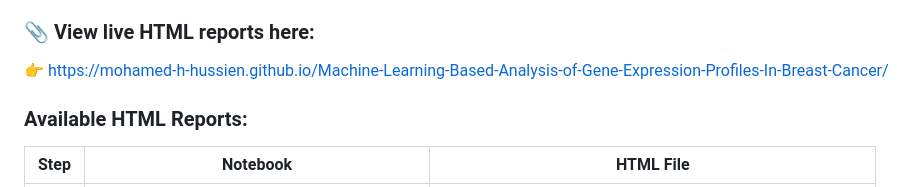
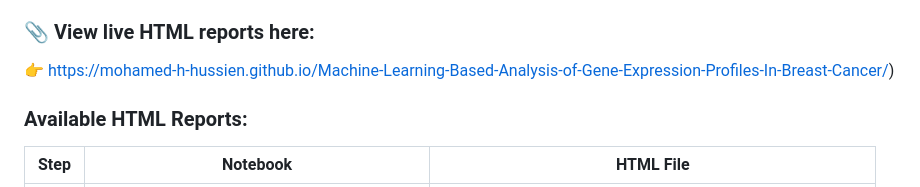
Before and after one commit to Mohamed-H-Hussein/Machine-Learning-Based-Analysis-Of-Gene-Expression-In-Breast-Cancer, a Markdown page: README.md, the part around the change. Rendered like a GitHub page.

```diff
--- a/README.md
+++ b/README.md
@@ -165,8 +165,7 @@ This project includes **interactive HTML versions** of all Jupyter notebooks, al
 
 ### 📎 View live HTML reports here:
 
-👉 [https://mohamed-h-hussien.github.io/Machine-Learning-Based-Analysis-of-Gene-Expression-Profiles-In-Breast-Cancer/](https://mohamed-h-hussien.github.io/Machine-Learning-Based-Analysis-Of-Gene-Expression-Profiles-In-Breast-Cancer/)
-
+👉 [https://mohamed-h-hussien.github.io/Machine-Learning-Based-Analysis-of-Gene-Expression-Profiles-In-Breast-Cancer/](https://mohamed-h-hussein.github.io/Machine-Learning-Based-Analysis-Of-Gene-Expression-In-Breast-Cancer/))
 ### Available HTML Reports:
 
 | Step | Notebook | HTML File |
```
